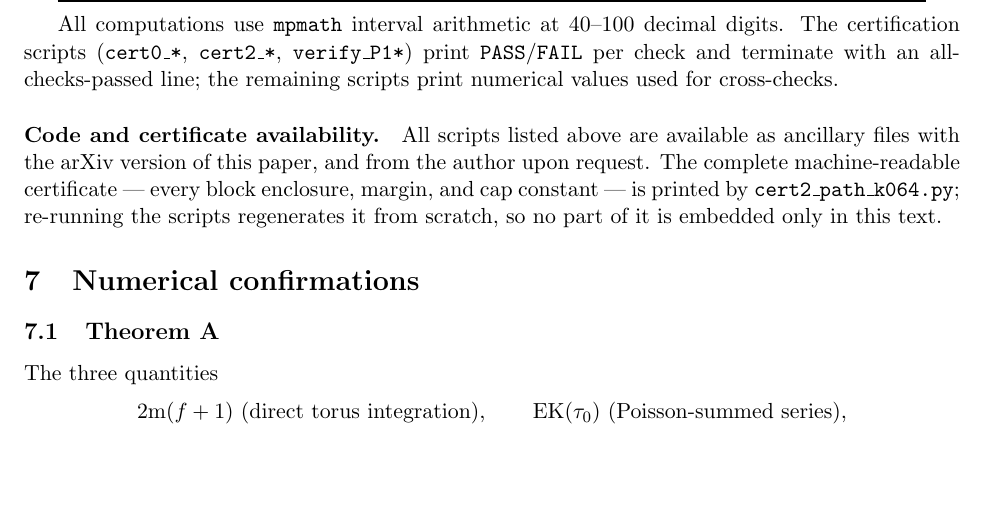
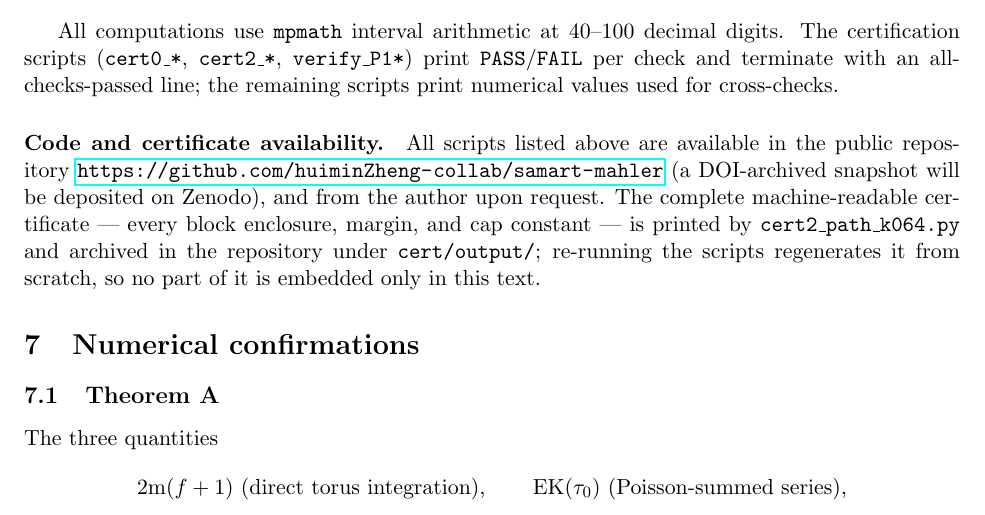
Before and after one commit to huiminZheng-collab/samart-mahler, a LaTeX paper (paper/formal.tex): part of page 22 of 25, cut so that both start at the same text, the shorter picture padded with empty space. Compiled offline with pdfLaTeX.

Commit message:
availability statement: cite this repository

```diff
--- a/paper/formal.tex
+++ b/paper/formal.tex
@@ -1694,12 +1694,14 @@ terminate with an all-checks-passed line; the remaining scripts print
 numerical values used for cross-checks.
 
 \paragraph{Code and certificate availability.}
-All scripts listed above are available as ancillary files with the
-arXiv version of this paper, and from the author upon request. The
-complete machine-readable certificate --- every block enclosure,
-margin, and cap constant --- is printed by
-\texttt{cert2\_path\_k064.py}; re-running the scripts regenerates it
-from scratch, so no part of it is embedded only in this text.
+All scripts listed above are available in the public repository
+\url{https://github.com/huiminZheng-collab/samart-mahler} (a
+DOI-archived snapshot will be deposited on Zenodo), and from the author
+upon request. The complete machine-readable certificate --- every block
+enclosure, margin, and cap constant --- is printed by
+\texttt{cert2\_path\_k064.py} and archived in the repository under
+\texttt{cert/output/}; re-running the scripts regenerates it from
+scratch, so no part of it is embedded only in this text.
 
 \section{Numerical confirmations}\label{sec:numerics}
 
```
Also changed, not shown: paper/formal.pdf.
